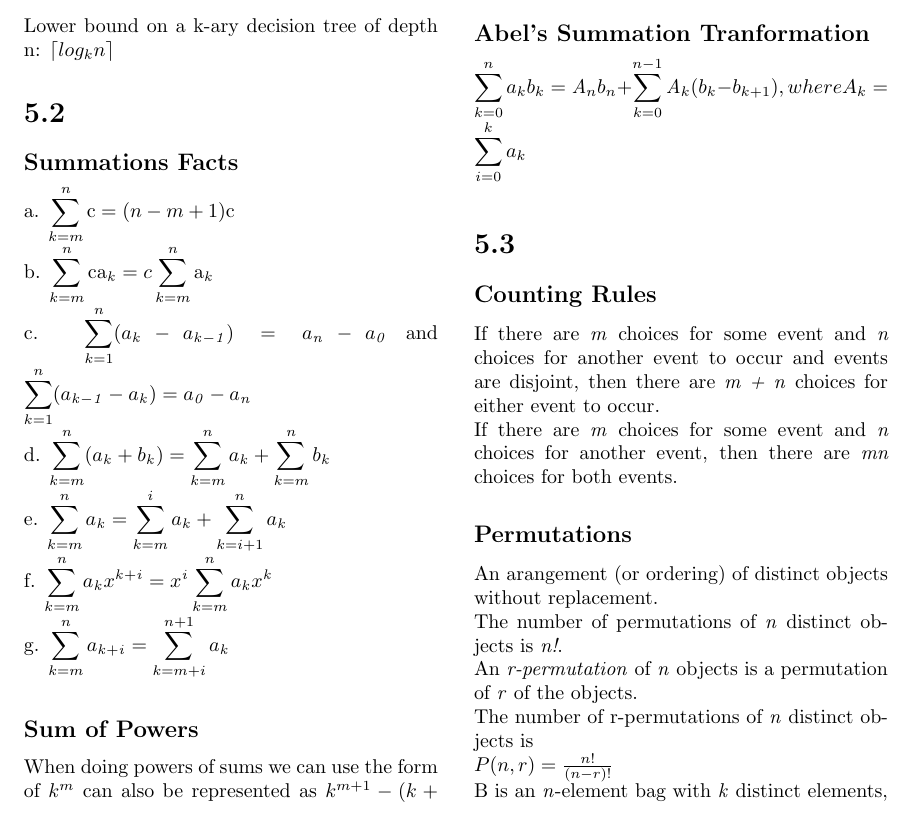
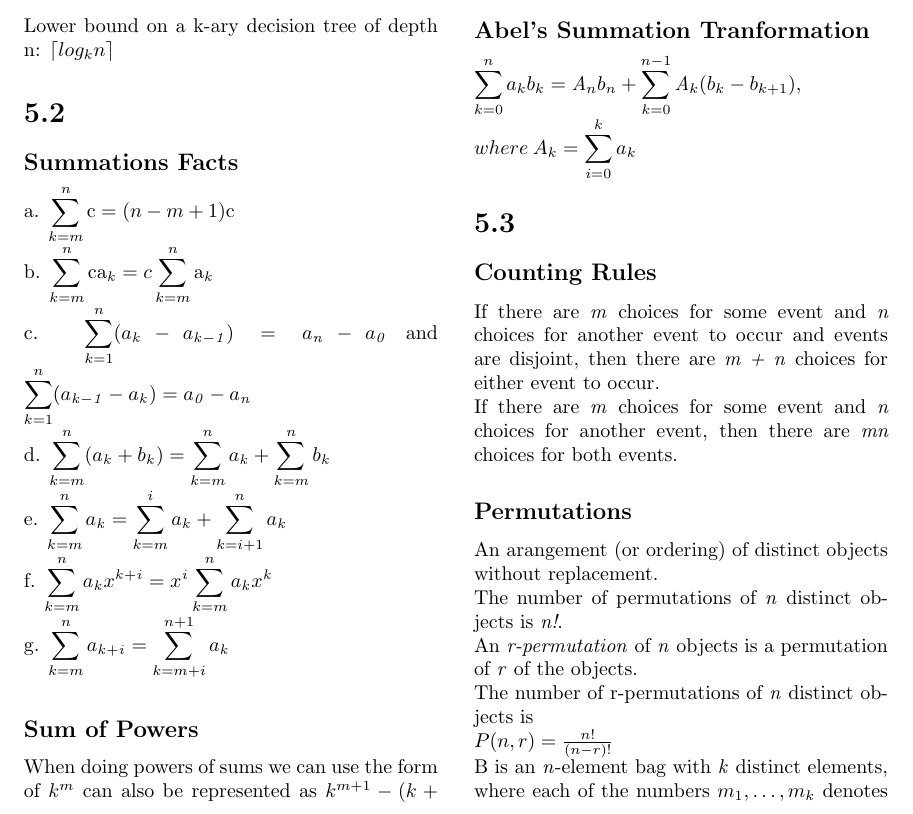
Before and after one commit to drd/cs250, a LaTeX document (chapter5cheats.tex): part of page 1 of 2, cut so that both start at the same text. Compiled offline with pdfLaTeX.

Commit message:
Make abels summation more pretty

```diff
--- a/chapter5cheats.tex
+++ b/chapter5cheats.tex
@@ -65,8 +65,8 @@
 
 	\subsection*{Abel's Summation Tranformation}
 	$\displaystyle\sum_{k=0}^n a_kb_k = \mathit{A}_nb_n + \sum_{k=0}^{n-1}
-	\mathit{A}_k(b_k - b_{k+1}),  \:where\:A_k = \sum_{i=0}^k a_k$\\
-
+	\mathit{A}_k(b_k - b_{k+1}),\\
+	  \:where\:A_k = \sum_{i=0}^k a_k$
 
 	\section*{5.3}
 
```
